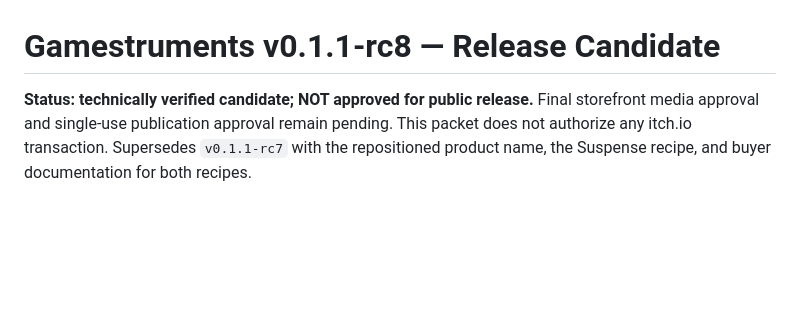
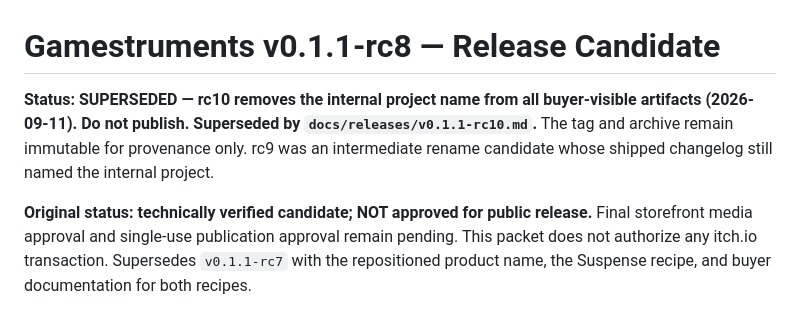
Before and after one commit to jfrader/gamestruments, a Markdown page: docs/releases/v0.1.1-rc8.md, the part around the change. Drawn GitHub-style; blank space fills up the shorter version.

Commit message:
Record name-clean rc10 candidate (GURI-564)

```diff
--- a/docs/releases/v0.1.1-rc8.md
+++ b/docs/releases/v0.1.1-rc8.md
@@ -1,6 +1,12 @@
 # Gamestruments v0.1.1-rc8 — Release Candidate
 
-**Status: technically verified candidate; NOT approved for public release.**
+**Status: SUPERSEDED — rc10 removes the internal project name from all
+buyer-visible artifacts (2026-09-11). Do not publish. Superseded by
+`docs/releases/v0.1.1-rc10.md`.** The tag and archive remain immutable for
+provenance only. rc9 was an intermediate rename candidate whose shipped
+changelog still named the internal project.
+
+**Original status: technically verified candidate; NOT approved for public release.**
 Final storefront media approval and single-use publication approval remain
 pending. This packet does not authorize any itch.io transaction. Supersedes
 `v0.1.1-rc7` with the repositioned product name, the Suspense recipe, and buyer
```
Also changed, not shown: docs/releases/v0.1.1-rc10.md (added, +151 -0 lines).
